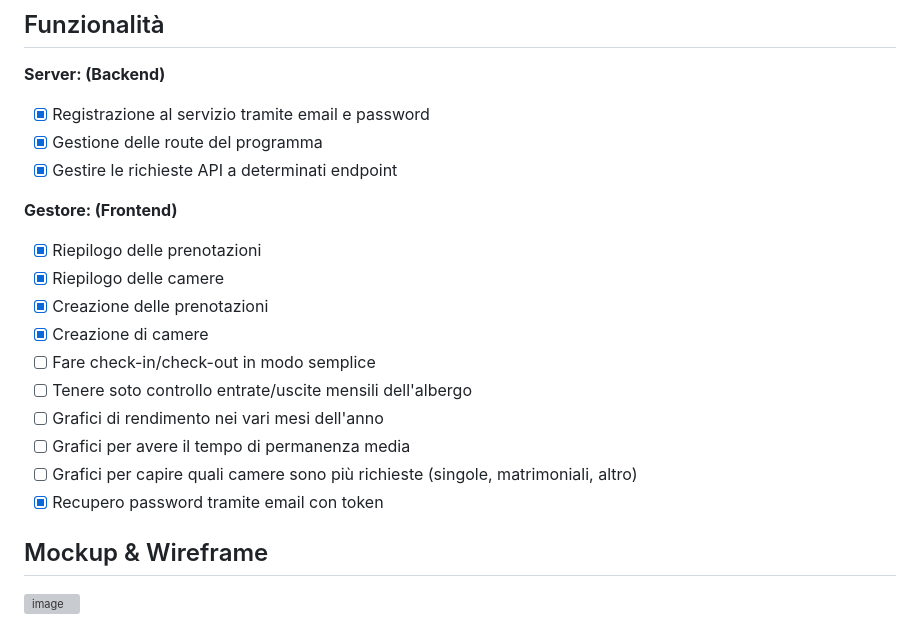
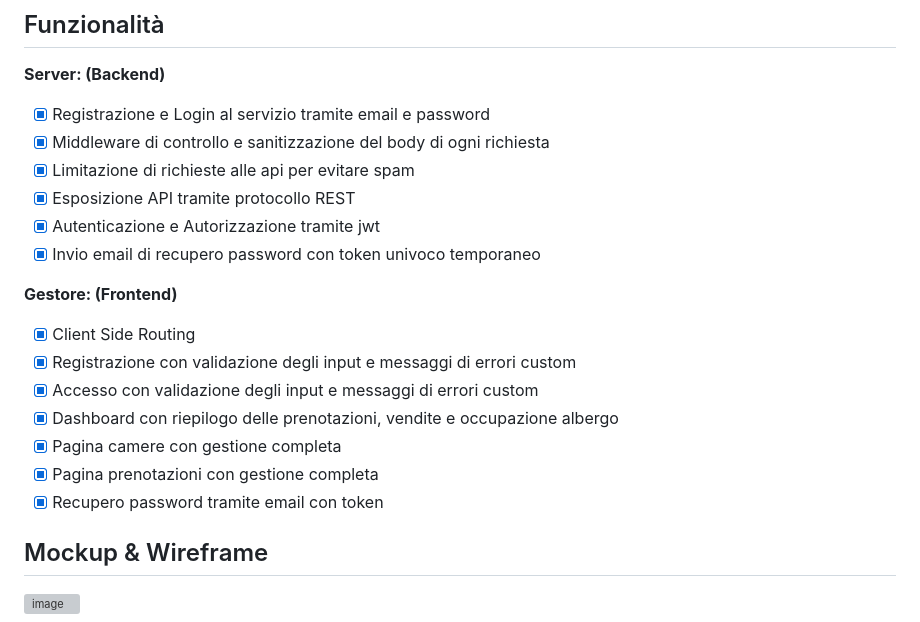
Before and after one commit to gherardi/hotel-hub, a Markdown page: README.md, the part around the change. GitHub-like rendering; grey boxes are pictures that could not be loaded.

Commit message:
docs(): goal updated

```diff
--- a/README.md
+++ b/README.md
@@ -8,22 +8,22 @@ Albergatori che vogliono digitalizzare il loro processo di gestione prenotazioni
 
 **Server: (Backend)**
 
-- [x] Registrazione al servizio tramite email e password
-- [x] Gestione delle route del programma
-- [x] Gestire le richieste API a determinati endpoint
+- [x]  Registrazione e Login al servizio tramite email e password
+- [x]  Middleware di controllo e sanitizzazione del body di ogni richiesta
+- [x]  Limitazione di richieste alle api per evitare spam
+- [x]  Esposizione API tramite protocollo REST
+- [x]  Autenticazione e Autorizzazione tramite jwt
+- [x]  Invio email di recupero password con token univoco temporaneo
 
 **Gestore: (Frontend)**
 
-- [x] Riepilogo delle prenotazioni
-- [x] Riepilogo delle camere
-- [x] Creazione delle prenotazioni
-- [x] Creazione di camere
-- [ ] Fare check-in/check-out in modo semplice
-- [ ] Tenere soto controllo entrate/uscite mensili dell'albergo
-- [ ] Grafici di rendimento nei vari mesi dell'anno
-- [ ] Grafici per avere il tempo di permanenza media
-- [ ] Grafici per capire quali camere sono più richieste (singole, matrimoniali, altro)
-- [x] Recupero password tramite email con token
+- [x]  Client Side Routing
+- [x]  Registrazione con validazione degli input e messaggi di errori custom
+- [x]  Accesso con validazione degli input e messaggi di errori custom
+- [x]  Dashboard con riepilogo delle prenotazioni, vendite e occupazione albergo
+- [x]  Pagina camere con gestione completa
+- [x]  Pagina prenotazioni con gestione completa
+- [x]  Recupero password tramite email con token
 
 ## Mockup & Wireframe
 
```
